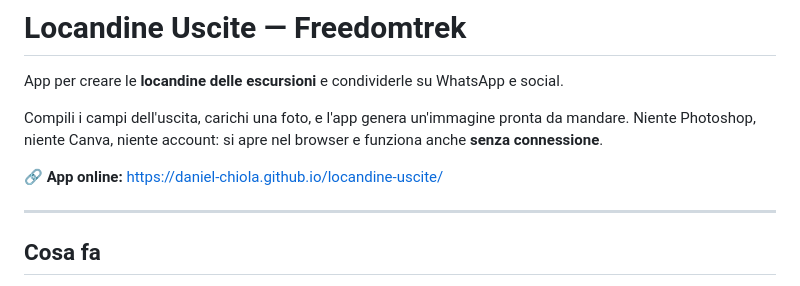
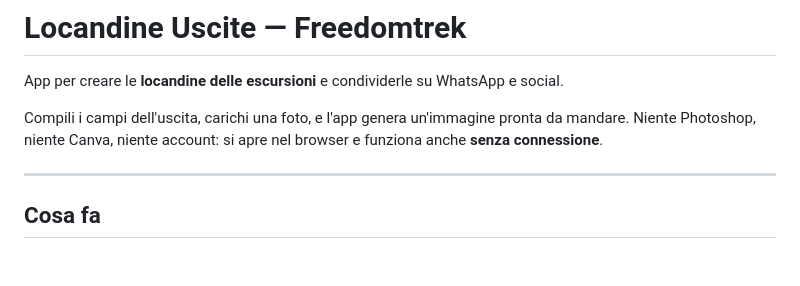
Before and after one commit to daniel-chiola/locandine-uscite, a Markdown page: README.md, the part around the change. Rendered like a GitHub page; blank space fills up the shorter version.

```diff
--- a/README.md
+++ b/README.md
@@ -4,7 +4,6 @@ App per creare le **locandine delle escursioni** e condividerle su WhatsApp e so
 
 Compili i campi dell'uscita, carichi una foto, e l'app genera un'immagine pronta da mandare. Niente Photoshop, niente Canva, niente account: si apre nel browser e funziona anche **senza connessione**.
 
-🔗 **App online:** https://daniel-chiola.github.io/locandine-uscite/
 
 ---
 
```
